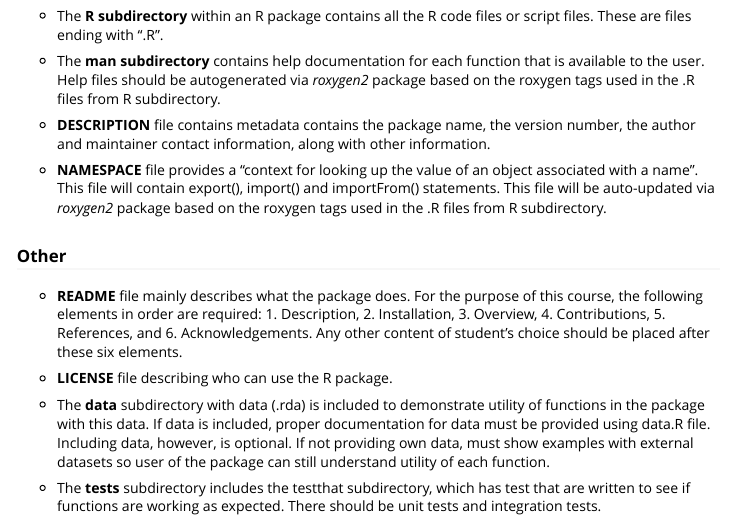
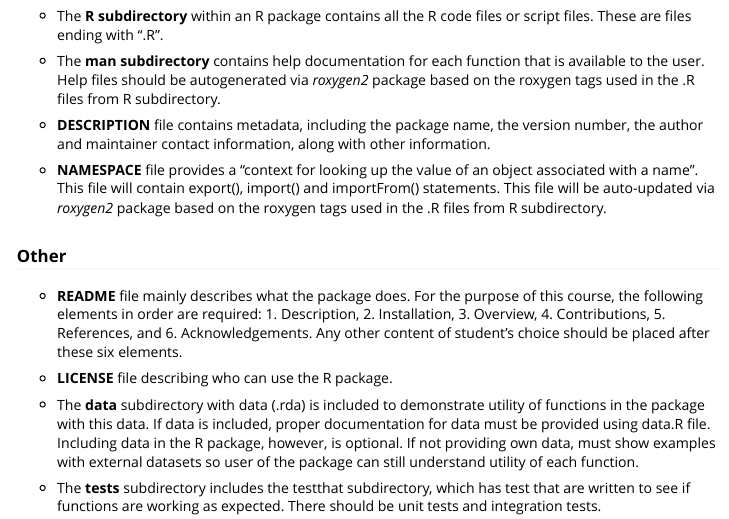
Before and after one commit to anjalisilva/TestingPackage, an R Markdown document (vignettes/Introduction_TestPackage.Rmd): the page in a window 1100 px wide, from 1200 px down. Rendered offline with R 4.5, knitr and Pandoc, with nearby package versions; long lines of code are wrapped.

Commit message:
Minor update to vignette

```diff
--- a/vignettes/Introduction_TestPackage.Rmd
+++ b/vignettes/Introduction_TestPackage.Rmd
@@ -65,7 +65,7 @@ The minimal requirements of an R package is described, followed by other compone
 
 * The **man subdirectory** contains help documentation for each function that is available to the user. Help files should be autogenerated via *roxygen2* package based on the roxygen tags used in the .R files from R subdirectory.
 
-* **DESCRIPTION** file contains metadata contains the package name, the version number, the author and maintainer contact information, along with other information.
+* **DESCRIPTION** file contains metadata, including the package name, the version number, the author and maintainer contact information, along with other information.
 
 * **NAMESPACE** file provides a "context for looking up the value of an object associated with a name". This file will contain export(), import() and importFrom() statements. This file will be auto-updated via *roxygen2* package based on the roxygen tags used in the .R files from R subdirectory.
 
@@ -75,7 +75,7 @@ The minimal requirements of an R package is described, followed by other compone
 
 * **LICENSE** file describing who can use the R package.
 
-* The **data** subdirectory with data (.rda) is included to demonstrate utility of functions in the package with this data. If data is included, proper documentation for data must be provided using data.R file. Including data, however, is optional. If not providing own data, must show examples with external datasets so user of the package can still understand utility of each function.
+* The **data** subdirectory with data (.rda) is included to demonstrate utility of functions in the package with this data. If data is included, proper documentation for data must be provided using data.R file. Including data in the R package, however, is optional. If not providing own data, must show examples with external datasets so user of the package can still understand utility of each function.
 
 * The **tests** subdirectory includes the testthat subdirectory, which has test that are written to see if functions are working as expected. There should be unit tests and integration tests.
 
```
